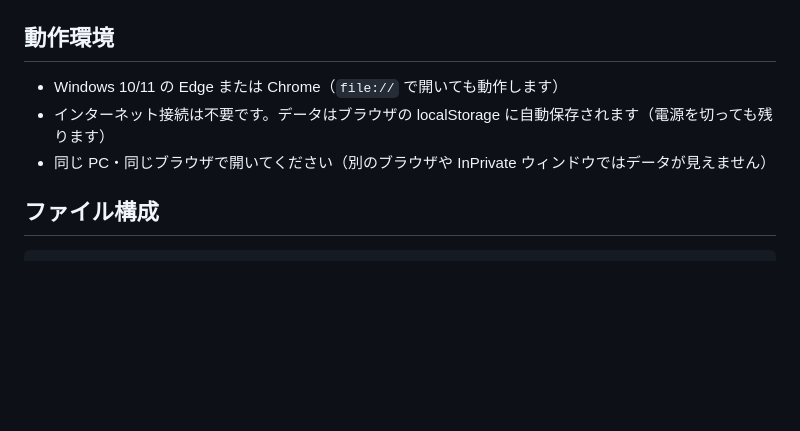
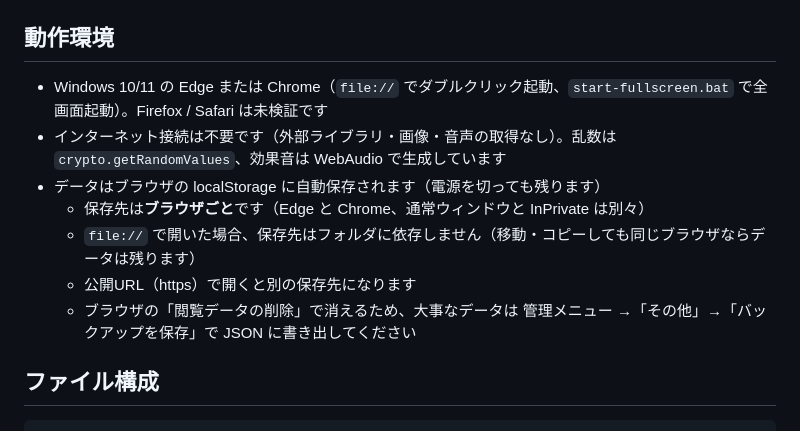
Before and after one commit to Cinnamobot/garapon-gacha, a Markdown page: README.md, the part around the change. Drawn GitHub-style; blank space fills up the shorter version.

```diff
--- a/README.md
+++ b/README.md
@@ -45,9 +45,13 @@
 
 ## 動作環境
 
-- Windows 10/11 の Edge または Chrome（`file://` で開いても動作します）
-- インターネット接続は不要です。データはブラウザの localStorage に自動保存されます（電源を切っても残ります）
-- 同じ PC・同じブラウザで開いてください（別のブラウザや InPrivate ウィンドウではデータが見えません）
+- Windows 10/11 の Edge または Chrome（`file://` でダブルクリック起動、`start-fullscreen.bat` で全画面起動）。Firefox / Safari は未検証です
+- インターネット接続は不要です（外部ライブラリ・画像・音声の取得なし）。乱数は `crypto.getRandomValues`、効果音は WebAudio で生成しています
+- データはブラウザの localStorage に自動保存されます（電源を切っても残ります）
+  - 保存先は**ブラウザごと**です（Edge と Chrome、通常ウィンドウと InPrivate は別々）
+  - `file://` で開いた場合、保存先はフォルダに依存しません（移動・コピーしても同じブラウザならデータは残ります）
+  - 公開URL（https）で開くと別の保存先になります
+  - ブラウザの「閲覧データの削除」で消えるため、大事なデータは 管理メニュー →「その他」→「バックアップを保存」で JSON に書き出してください
 
 ## ファイル構成
 
```
Also changed, not shown: 説明書.md (+6 -2 lines).
